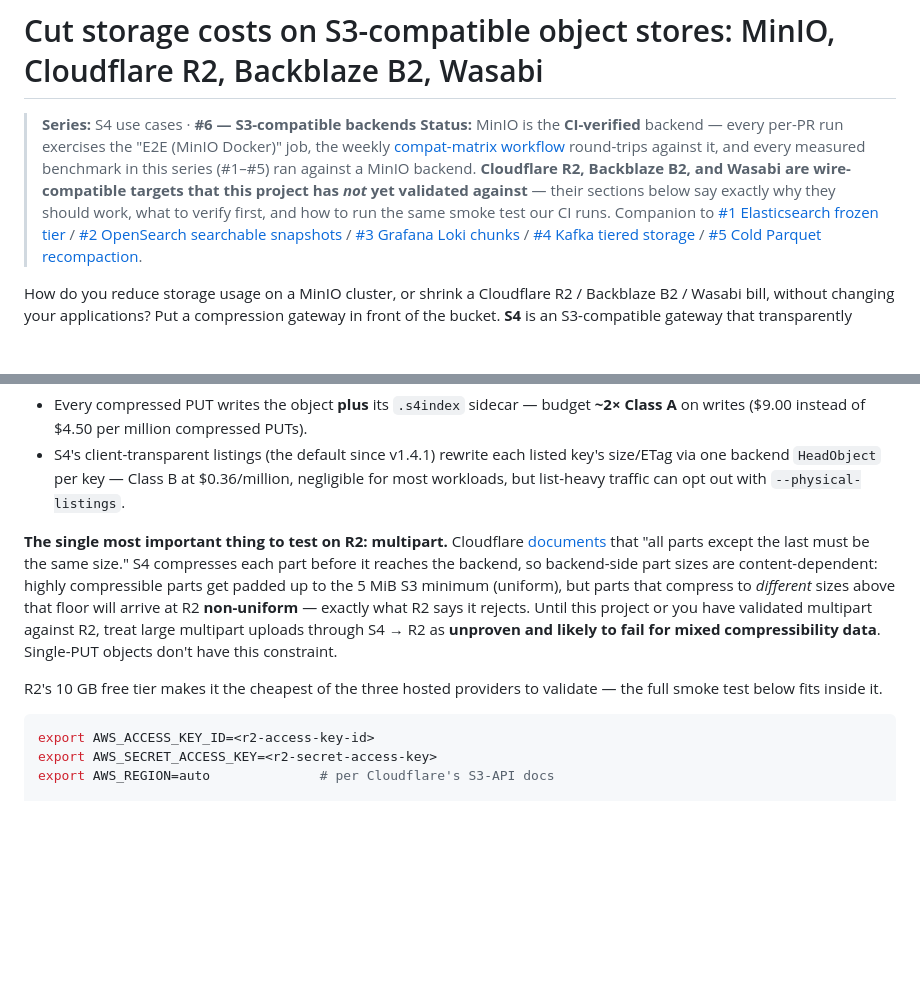
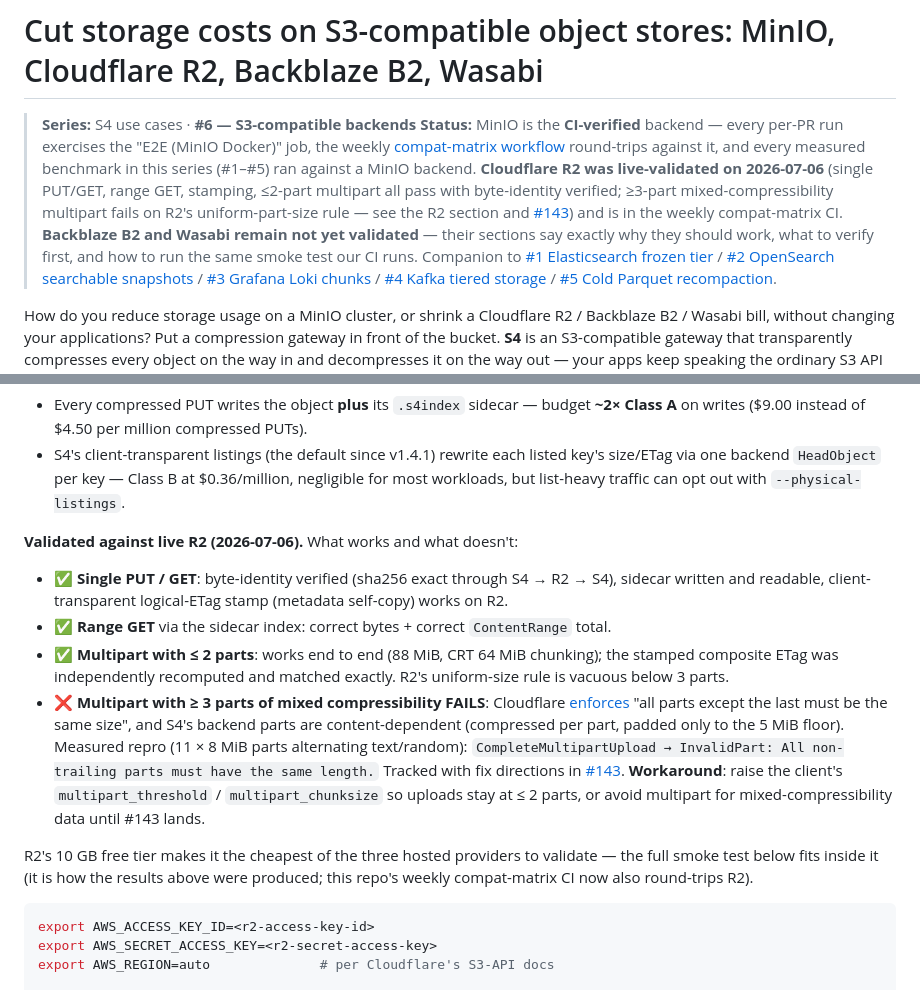
Before and after one commit to abyo-software/s4, a Markdown page: docs/use-cases/s3-compatible-backends.md, 2 parts joined by grey strips. GitHub-like rendering; blank space fills up the shorter version.

Commit message:
docs: R2 live-validation results (2026-07-06) — multipart uniform-part-size failure confirmed (#143)
Validated S4 against live Cloudflare R2 (bucket s4-compat-e2e, creds now
wired into the weekly compat-matrix CI):

- PASS: single PUT/GET (sha256 byte-identity), range GET via sidecar,
  logical-ETag stamp (metadata self-copy works on R2), ListObjects,
  <=2-part multipart (composite ETag independently recomputed, exact).
- FAIL: >=3-part mixed-compressibility multipart — R2 enforces uniform
  non-trailing part sizes and S4 backend parts are content-dependent:
  CompleteMultipartUpload -> InvalidPart "All non-trailing parts must
  have the same length." Filed #143 with repro + fix directions;
  workaround (client chunksize for <=2 parts) documented.
- Bycatch #144: multipart HEAD returns compressed ContentLength on ALL
  backends (reproduced on MinIO) — backend-agnostic gap, filed
  separately.

Use-case #6 R2 section rewritten from "unproven, likely to fail" to the
measured pass/fail matrix; status banner + compatibility.md backend
matrix row updated.

Co-Authored-By: Claude Fable 5 <noreply@anthropic.com>

````diff
--- a/docs/use-cases/s3-compatible-backends.md
+++ b/docs/use-cases/s3-compatible-backends.md
@@ -5,10 +5,14 @@
 > the "E2E (MinIO Docker)" job, the weekly
 > [compat-matrix workflow](../../.github/workflows/compat-matrix.yml) round-trips
 > against it, and every measured benchmark in this series (#1–#5) ran against a
-> MinIO backend. **Cloudflare R2, Backblaze B2, and Wasabi are wire-compatible
-> targets that this project has *not* yet validated against** — their sections
-> below say exactly why they should work, what to verify first, and how to run
-> the same smoke test our CI runs.
+> MinIO backend. **Cloudflare R2 was live-validated on 2026-07-06** (single
+> PUT/GET, range GET, stamping, ≤2-part multipart all pass with byte-identity
+> verified; ≥3-part mixed-compressibility multipart fails on R2's
+> uniform-part-size rule — see the R2 section and
+> [#143](https://github.com/abyo-software/s4/issues/143)) and is in the weekly
+> compat-matrix CI. **Backblaze B2 and Wasabi remain not yet validated** —
+> their sections say exactly why they should work, what to verify first, and
+> how to run the same smoke test our CI runs.
 > Companion to [#1 Elasticsearch frozen tier](elasticsearch-frozen-tier.md) /
 > [#2 OpenSearch searchable snapshots](opensearch-searchable-snapshots.md) /
 > [#3 Grafana Loki chunks](grafana-loki-chunks.md) /
@@ -176,19 +180,32 @@ and minus a small operations delta:
   $0.36/million, negligible for most workloads, but list-heavy traffic can opt
   out with `--physical-listings`.
 
-**The single most important thing to test on R2: multipart.** Cloudflare
-[documents](https://developers.cloudflare.com/r2/objects/multipart-objects/)
-that "all parts except the last must be the same size." S4 compresses each
-part before it reaches the backend, so backend-side part sizes are
-content-dependent: highly compressible parts get padded up to the 5 MiB S3
-minimum (uniform), but parts that compress to *different* sizes above that
-floor will arrive at R2 **non-uniform** — exactly what R2 says it rejects.
-Until this project or you have validated multipart against R2, treat large
-multipart uploads through S4 → R2 as **unproven and likely to fail for mixed
-compressibility data**. Single-PUT objects don't have this constraint.
+**Validated against live R2 (2026-07-06).** What works and what doesn't:
+
+- ✅ **Single PUT / GET**: byte-identity verified (sha256 exact through
+  S4 → R2 → S4), sidecar written and readable, client-transparent
+  logical-ETag stamp (metadata self-copy) works on R2.
+- ✅ **Range GET** via the sidecar index: correct bytes + correct
+  `ContentRange` total.
+- ✅ **Multipart with ≤ 2 parts**: works end to end (88 MiB, CRT 64 MiB
+  chunking); the stamped composite ETag was independently recomputed and
+  matched exactly. R2's uniform-size rule is vacuous below 3 parts.
+- ❌ **Multipart with ≥ 3 parts of mixed compressibility FAILS**:
+  Cloudflare [enforces](https://developers.cloudflare.com/r2/objects/multipart-objects/)
+  "all parts except the last must be the same size", and S4's backend
+  parts are content-dependent (compressed per part, padded only to the
+  5 MiB floor). Measured repro (11 × 8 MiB parts alternating text/random):
+  `CompleteMultipartUpload → InvalidPart: All non-trailing parts must
+  have the same length.` Tracked with fix directions in
+  [#143](https://github.com/abyo-software/s4/issues/143).
+  **Workaround**: raise the client's `multipart_threshold` /
+  `multipart_chunksize` so uploads stay at ≤ 2 parts, or avoid multipart
+  for mixed-compressibility data until #143 lands.
 
 R2's 10 GB free tier makes it the cheapest of the three hosted providers to
-validate — the full smoke test below fits inside it.
+validate — the full smoke test below fits inside it (it is how the results
+above were produced; this repo's weekly compat-matrix CI now also
+round-trips R2).
 
 ```bash
 export AWS_ACCESS_KEY_ID=<r2-access-key-id>
````
Also changed, not shown: docs/compatibility.md (+1 -1 lines).
